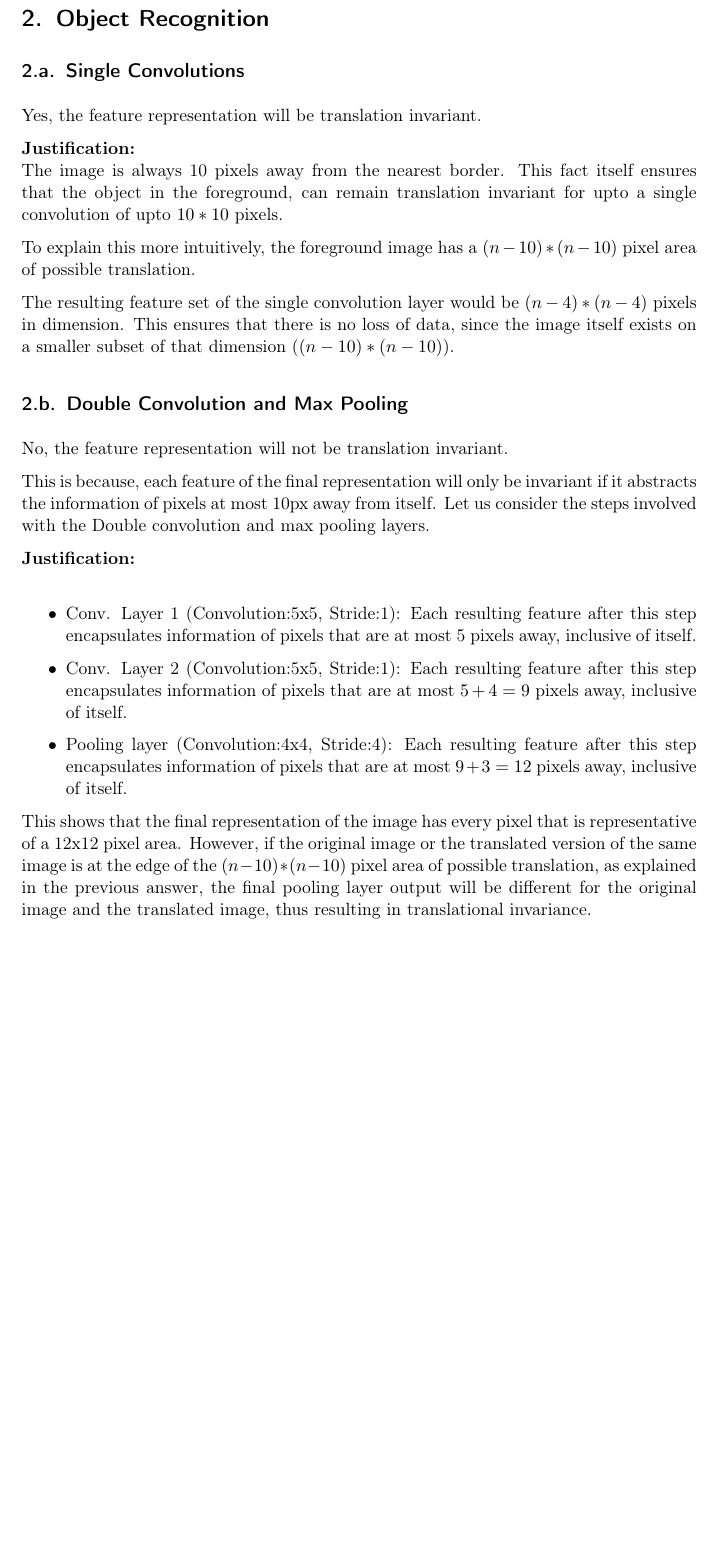
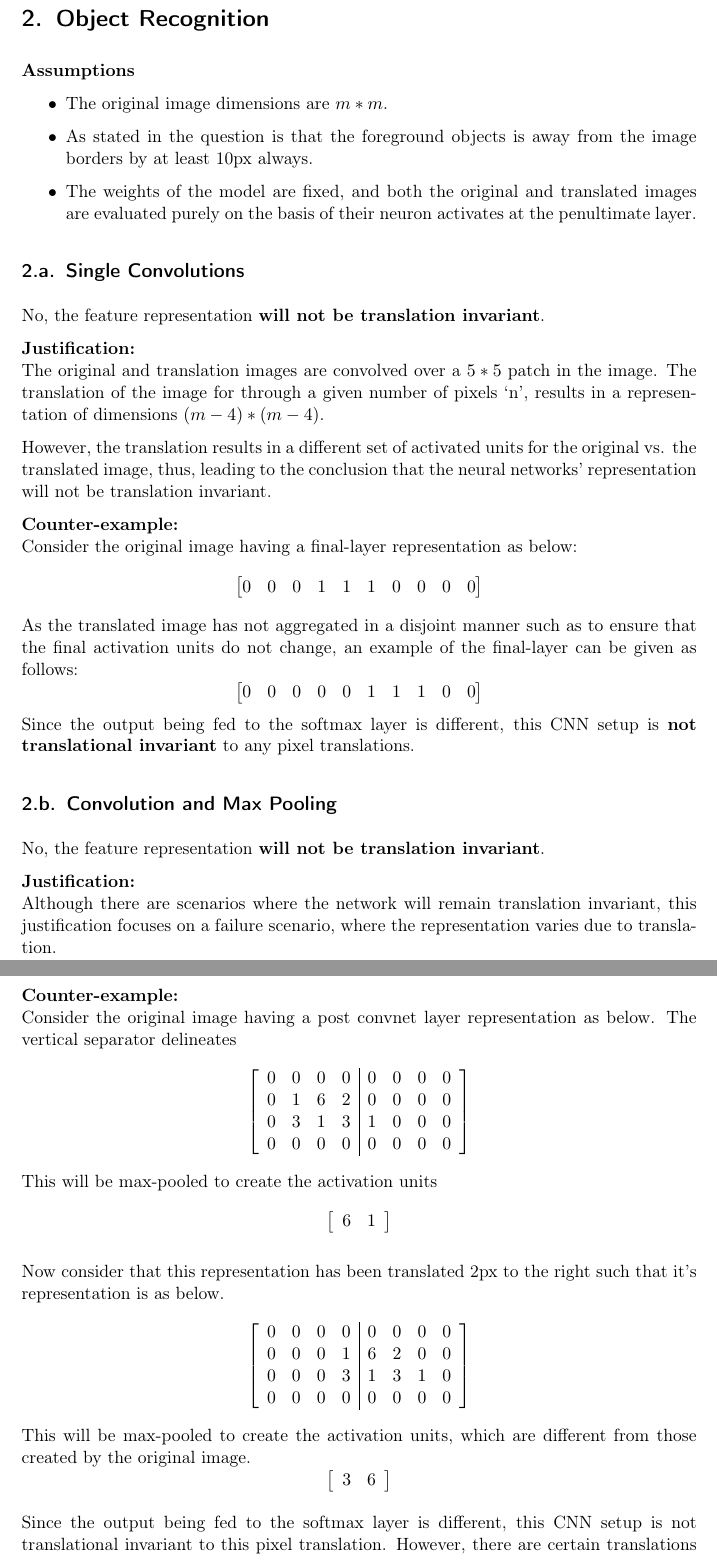
Before and after one commit to krishabhishek/machine-learning-algorithms, a LaTeX problem sheet (assignments/a5/a5.tex): part of page 3 of 3 before the commit and two parts of pages 3 and 4 of 4 after it, the two joined at a grey line, cut so that both start at the same text, the shorter picture padded with empty space. Compiled offline with pdfLaTeX.

Commit message:
Changed all assumption

```diff
--- a/assignments/a5/a5.tex
+++ b/assignments/a5/a5.tex
@@ -151,41 +150,98 @@
 \section{Object Recognition} % (fold)
 \label{sec:object_recognition}
 
+    \textbf{Assumptions}
+    \begin{itemize}
+        \item
+        The original image dimensions are $m*m$.
+        \item
+        As stated in the question is that the foreground objects is away from the image borders by at least 10px always.
+        \item
+        The weights of the model are fixed, and both the original and translated images are evaluated purely on the basis of their neuron activates at the penultimate layer.
+    \end{itemize}
+
     \subsection{Single Convolutions} % (fold)
     \label{sub:single_convolutions}
 
-        Yes, the feature representation will be translation invariant.
+        No, the feature representation \textbf{will not be translation invariant}.
 
         \textbf{Justification:}\\
-        The image is always 10 pixels away from the nearest border. This fact itself ensures that the object in the foreground, can remain translation invariant for upto a single convolution of upto $10*10$ pixels.
+        The original and translation images are convolved over a $5*5$ patch in the image.
+        The translation of the image for through a given number of pixels `n', results in a representation of dimensions $(m-4)*(m-4)$.
 
-        To explain this more intuitively, the foreground image has a $(n-10)*(n-10)$ pixel area of possible translation.
+        However, the translation results in a different set of activated units for the original vs. the translated image, thus, leading to the conclusion that the neural networks' representation will not be translation invariant.
 
-        The resulting feature set of the single convolution layer would be $(n-4)*(n-4)$ pixels in dimension. This ensures that there is no loss of data, since the image itself exists on a smaller subset of that dimension ($(n-10)*(n-10)$).
+        \textbf{Counter-example:}\\
+        Consider the original image having a final-layer representation as below:
+        \begin{equation*}
+            \begin{bmatrix}
+                0 & 0 & 0 & 1 & 1 & 1 & 0 & 0 & 0 & 0
+            \end{bmatrix}
+        \end{equation*}
+        As the translated image has not aggregated in a disjoint manner such as to ensure that the final activation units do not change, an example of the final-layer can be given as follows:
+        \begin{equation*}
+            \begin{bmatrix}
+                0 & 0 & 0 & 0 & 0 & 1 & 1 & 1 & 0 & 0
+            \end{bmatrix}
+        \end{equation*}
+        Since the output being fed to the softmax layer is different, this CNN setup is \textbf{not translational invariant} to any pixel translations.
+
 
     % subsection single_convolutions (end)
 
 
-    \subsection{Double Convolution and Max Pooling} % (fold)
-    \label{sub:double_convolution_and_max_pooling}
+    \subsection{Convolution and Max Pooling} % (fold)
+    \label{sub:convolution_and_max_pooling}
 
-        No, the feature representation will not be translation invariant.
-
-        This is because, each feature of the final representation will only be invariant if it abstracts the information of pixels at most 10px away from itself. Let us consider the steps involved with the Double convolution and max pooling layers.
+        No, the feature representation \textbf{will not be translation invariant}.
 
         \textbf{Justification:}\\
-        \begin{itemize}
-            \item
-            Conv. Layer 1 (Convolution:5x5, Stride:1): Each resulting feature after this step encapsulates information of pixels that are at most 5 pixels away, inclusive of itself.
-            \item
-            Conv. Layer 2 (Convolution:5x5, Stride:1): Each resulting feature after this step encapsulates information of pixels that are at most $5 + 4 = 9$ pixels away, inclusive of itself.
-            \item
-            Pooling layer (Convolution:4x4, Stride:4): Each resulting feature after this step encapsulates information of pixels that are at most $9 + 3 = 12$ pixels away, inclusive of itself.
-        \end{itemize}
+        Although there are scenarios where the network will remain translation invariant, this justification focuses on a failure scenario, where the representation varies due to translation.
 
-        This shows that the final representation of the image has every pixel that is representative of a 12x12 pixel area. However, if the original image or the translated version of the same image is at the edge of the $(n-10)*(n-10)$ pixel area of possible translation, as explained in the previous answer, the final pooling layer output will be different for the original image and the translated image, thus resulting in translational invariance.
+        \textbf{Counter-example:}\\
+        Consider the original image having a post convnet layer representation as below. The vertical separator delineates
+        \[
+            \left[
+                \begin{array}{cccc|cccc}
+                    0 & 0 & 0 & 0 & 0 & 0 & 0 & 0 \\
+                    0 & 1 & 6 & 2 & 0 & 0 & 0 & 0 \\
+                    0 & 3 & 1 & 3 & 1 & 0 & 0 & 0 \\
+                    0 & 0 & 0 & 0 & 0 & 0 & 0 & 0 \\
+                \end{array}
+            \right]
+        \]
+        This will be max-pooled to create the activation units
+        \[
+            \left[
+                \begin{array}{cc}
+                    6 & 1
+                \end{array}
+            \right]
+        \]
 
-    % subsection double_convolution_and_max_pooling (end)
+        Now consider that this representation has been translated 2px to the right such that it's representation is as below.
+        \[
+            \left[
+                \begin{array}{cccc|cccc}
+                    0 & 0 & 0 & 0 & 0 & 0 & 0 & 0 \\
+                    0 & 0 & 0 & 1 & 6 & 2 & 0 & 0 \\
+                    0 & 0 & 0 & 3 & 1 & 3 & 1 & 0 \\
+                    0 & 0 & 0 & 0 & 0 & 0 & 0 & 0 \\
+                \end{array}
+            \right]
+        \]
+        This will be max-pooled to create the activation units, which are different from those created by the original image.
+        \[
+            \left[
+                \begin{array}{cc}
+                    3 & 6
+                \end{array}
+            \right]
+        \]
+
+        Since the output being fed to the softmax layer is different, this CNN setup is not translational invariant to this pixel translation. However, there are certain translations that the network can still be invariant too. The answer is based on it's response to any translation that is within 10px, and the invariance property is not satisfied for the above illustrated translation.
+
+    % subsection convolution_and_max_pooling (end)
 
 
 % section object_recognition (end)
```
Also changed, not shown: assignments/a5/a5.tex (3 more changed lines).
